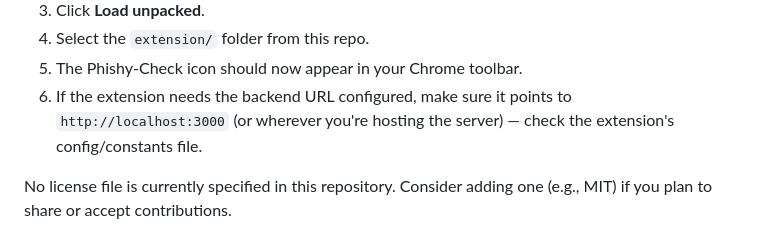
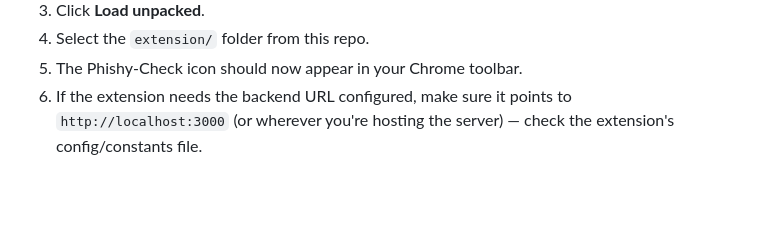
Before and after one commit to Akshit7-uni/Phishy-Check, a Markdown page: README.md, the part around the change. GitHub-like rendering; blank space fills up the shorter version.

Commit message:
Remove license file suggestion from README
Removed note about adding a license file to the repository.

```diff
--- a/README.md
+++ b/README.md
@@ -137,5 +137,3 @@ By default the server should now be running at `http://localhost:3000`.
 4. Select the `extension/` folder from this repo.
 5. The Phishy-Check icon should now appear in your Chrome toolbar.
 6. If the extension needs the backend URL configured, make sure it points to `http://localhost:3000` (or wherever you're hosting the server) — check the extension's config/constants file.
-
-No license file is currently specified in this repository. Consider adding one (e.g., MIT) if you plan to share or accept contributions.
```
